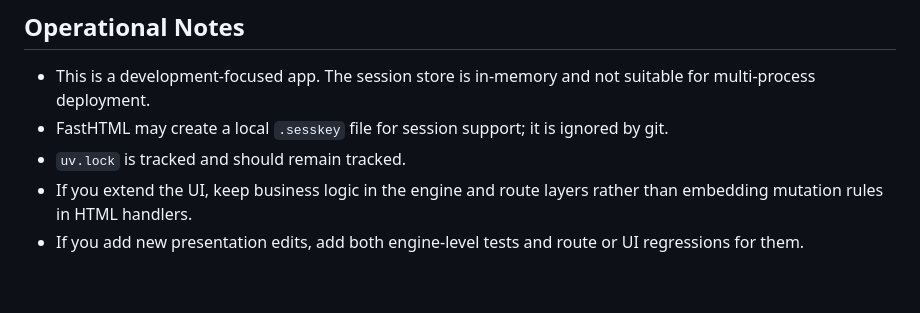
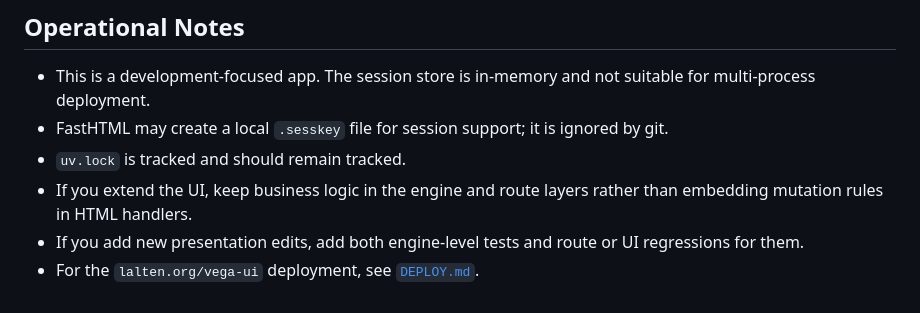
Before and after one commit to apoorvalal/vega-ui, a Markdown page: README.md, the part around the change. Rendered like a GitHub page.

Commit message:
Add deployment guide for lalten.org

```diff
--- a/README.md
+++ b/README.md
@@ -143,3 +143,4 @@ The suite covers:
 - `uv.lock` is tracked and should remain tracked.
 - If you extend the UI, keep business logic in the engine and route layers rather than embedding mutation rules in HTML handlers.
 - If you add new presentation edits, add both engine-level tests and route or UI regressions for them.
+- For the `lalten.org/vega-ui` deployment, see [`DEPLOY.md`](/home/alal/Desktop/code/viz/vega-ui/DEPLOY.md).
```
Also changed, not shown: DEPLOY.md (added, +56 -0 lines).
